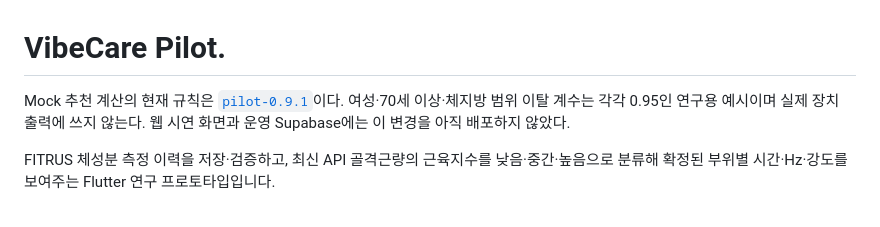
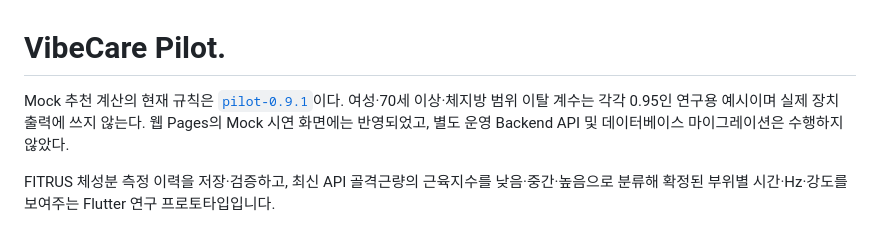
Before and after one commit to Dowon-Kang/vibecare-pilot, a Markdown page: README.md, the part around the change. GitHub-like rendering.

Commit message:
Clarify deployed mock rule scope

```diff
--- a/README.md
+++ b/README.md
@@ -1,6 +1,6 @@
 # VibeCare Pilot.
 
-Mock 추천 계산의 현재 규칙은 [`pilot-0.9.1`](docs/algorithm/pilot-0.9.1-design.md)이다. 여성·70세 이상·체지방 범위 이탈 계수는 각각 0.95인 연구용 예시이며 실제 장치 출력에 쓰지 않는다. 웹 시연 화면과 운영 Supabase에는 이 변경을 아직 배포하지 않았다.
+Mock 추천 계산의 현재 규칙은 [`pilot-0.9.1`](docs/algorithm/pilot-0.9.1-design.md)이다. 여성·70세 이상·체지방 범위 이탈 계수는 각각 0.95인 연구용 예시이며 실제 장치 출력에 쓰지 않는다. 웹 Pages의 Mock 시연 화면에는 반영되었고, 별도 운영 Backend API 및 데이터베이스 마이그레이션은 수행하지 않았다.
 
 FITRUS 체성분 측정 이력을 저장·검증하고, 최신 API 골격근량의 근육지수를 낮음·중간·높음으로 분류해 확정된 부위별 시간·Hz·강도를 보여주는 Flutter 연구 프로토타입입니다.
 
```
